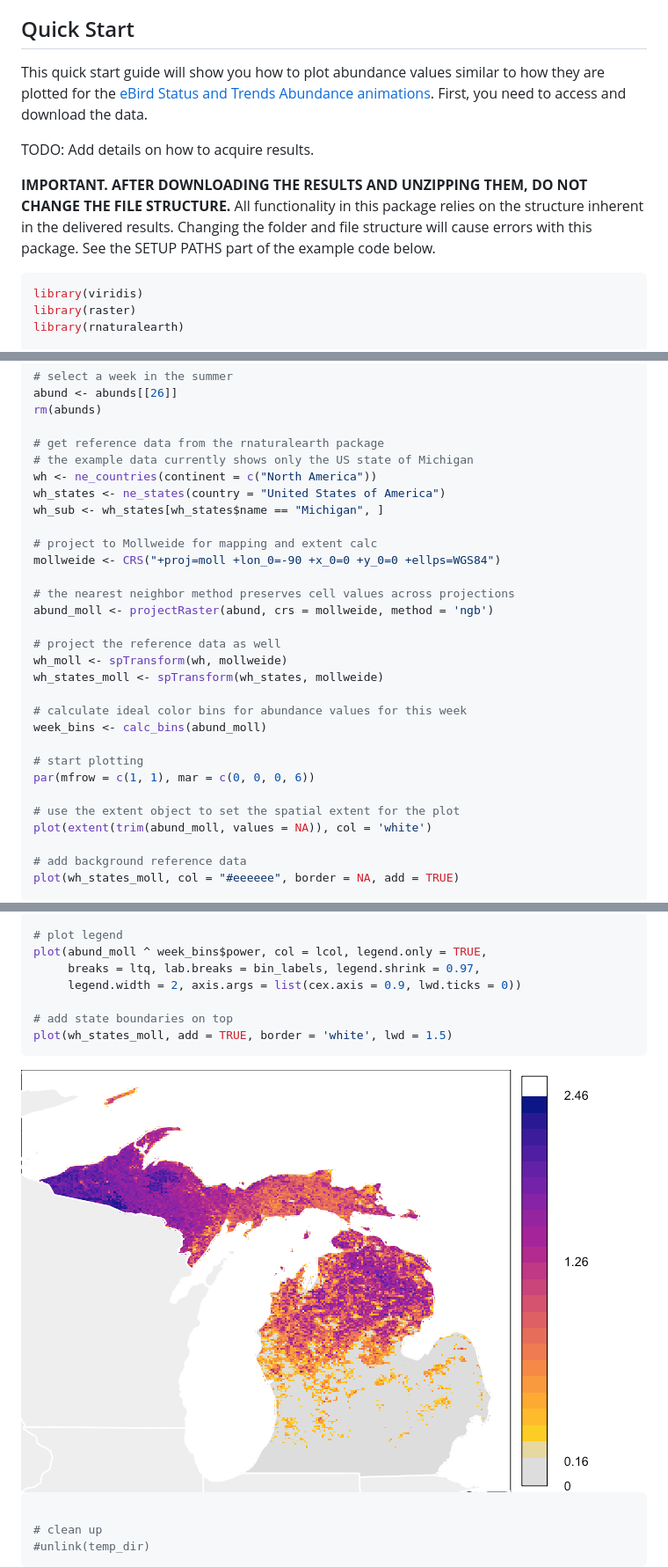
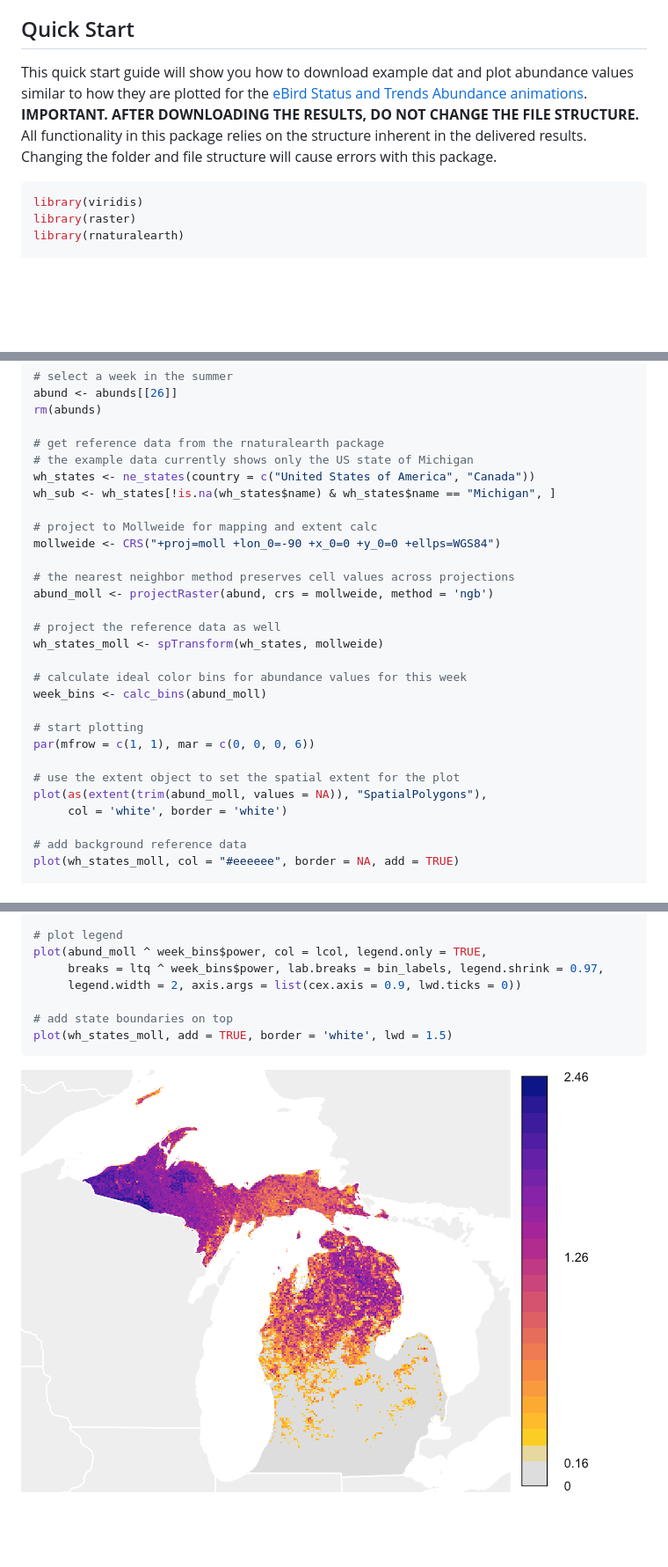
Before and after one commit to CornellLabofOrnithology/ebirdst, a Markdown page: README.md, 3 parts joined by grey strips. Shown: that part at 88% size. Rendered like a GitHub page; pictures changed too: README-quick_start-1.png; blank space fills up the shorter version.

Commit message:
Good looking README.

````diff
--- a/README.md
+++ b/README.md
@@ -29,11 +29,7 @@ For a full introduction and advanced usage, please see the package [website](htt
 Quick Start
 -----------
 
-This quick start guide will show you how to plot abundance values similar to how they are plotted for the [eBird Status and Trends Abundance animations](https://ebird.org/science/status-and-trends/woothr/abundance-map-weekly). First, you need to access and download the data.
-
-TODO: Add details on how to acquire results.
-
-**IMPORTANT. AFTER DOWNLOADING THE RESULTS AND UNZIPPING THEM, DO NOT CHANGE THE FILE STRUCTURE.** All functionality in this package relies on the structure inherent in the delivered results. Changing the folder and file structure will cause errors with this package. See the SETUP PATHS part of the example code below.
+This quick start guide will show you how to download example dat and plot abundance values similar to how they are plotted for the [eBird Status and Trends Abundance animations](https://ebird.org/science/status-and-trends/woothr/abundance-map-weekly). **IMPORTANT. AFTER DOWNLOADING THE RESULTS, DO NOT CHANGE THE FILE STRUCTURE.** All functionality in this package relies on the structure inherent in the delivered results. Changing the folder and file structure will cause errors with this package.
 
 ``` r
 library(viridis)
@@ -62,9 +58,8 @@ rm(abunds)
 
 # get reference data from the rnaturalearth package
 # the example data currently shows only the US state of Michigan
-wh <- ne_countries(continent = c("North America"))
-wh_states <- ne_states(country = "United States of America")
-wh_sub <- wh_states[wh_states$name == "Michigan", ]
+wh_states <- ne_states(country = c("United States of America", "Canada"))
+wh_sub <- wh_states[!is.na(wh_states$name) & wh_states$name == "Michigan", ]
 
 # project to Mollweide for mapping and extent calc
 mollweide <- CRS("+proj=moll +lon_0=-90 +x_0=0 +y_0=0 +ellps=WGS84")
@@ -73,7 +68,6 @@ mollweide <- CRS("+proj=moll +lon_0=-90 +x_0=0 +y_0=0 +ellps=WGS84")
 abund_moll <- projectRaster(abund, crs = mollweide, method = 'ngb')
 
 # project the reference data as well
-wh_moll <- spTransform(wh, mollweide)
 wh_states_moll <- spTransform(wh_states, mollweide)
 
 # calculate ideal color bins for abundance values for this week
@@ -83,7 +77,8 @@ week_bins <- calc_bins(abund_moll)
 par(mfrow = c(1, 1), mar = c(0, 0, 0, 6))
 
 # use the extent object to set the spatial extent for the plot
-plot(extent(trim(abund_moll, values = NA)), col = 'white')
+plot(as(extent(trim(abund_moll, values = NA)), "SpatialPolygons"),
+     col = 'white', border = 'white')
 
 # add background reference data
 plot(wh_states_moll, col = "#eeeeee", border = NA, add = TRUE)
@@ -120,7 +115,7 @@ ltq <- c(0, ltq)
 
 # plot legend
 plot(abund_moll ^ week_bins$power, col = lcol, legend.only = TRUE,
-     breaks = ltq, lab.breaks = bin_labels, legend.shrink = 0.97,
+     breaks = ltq ^ week_bins$power, lab.breaks = bin_labels, legend.shrink = 0.97,
      legend.width = 2, axis.args = list(cex.axis = 0.9, lwd.ticks = 0))
 
 # add state boundaries on top
@@ -128,9 +123,3 @@ plot(wh_states_moll, add = TRUE, border = 'white', lwd = 1.5)
 ```
 
 <img src="README-quick_start-1.png" style="display: block; margin: auto;" />
-
-``` r
-
-# clean up
-#unlink(temp_dir)
-```
````
Also changed, not shown: other parts of README.md (+1 -1 lines), 1 other file.
